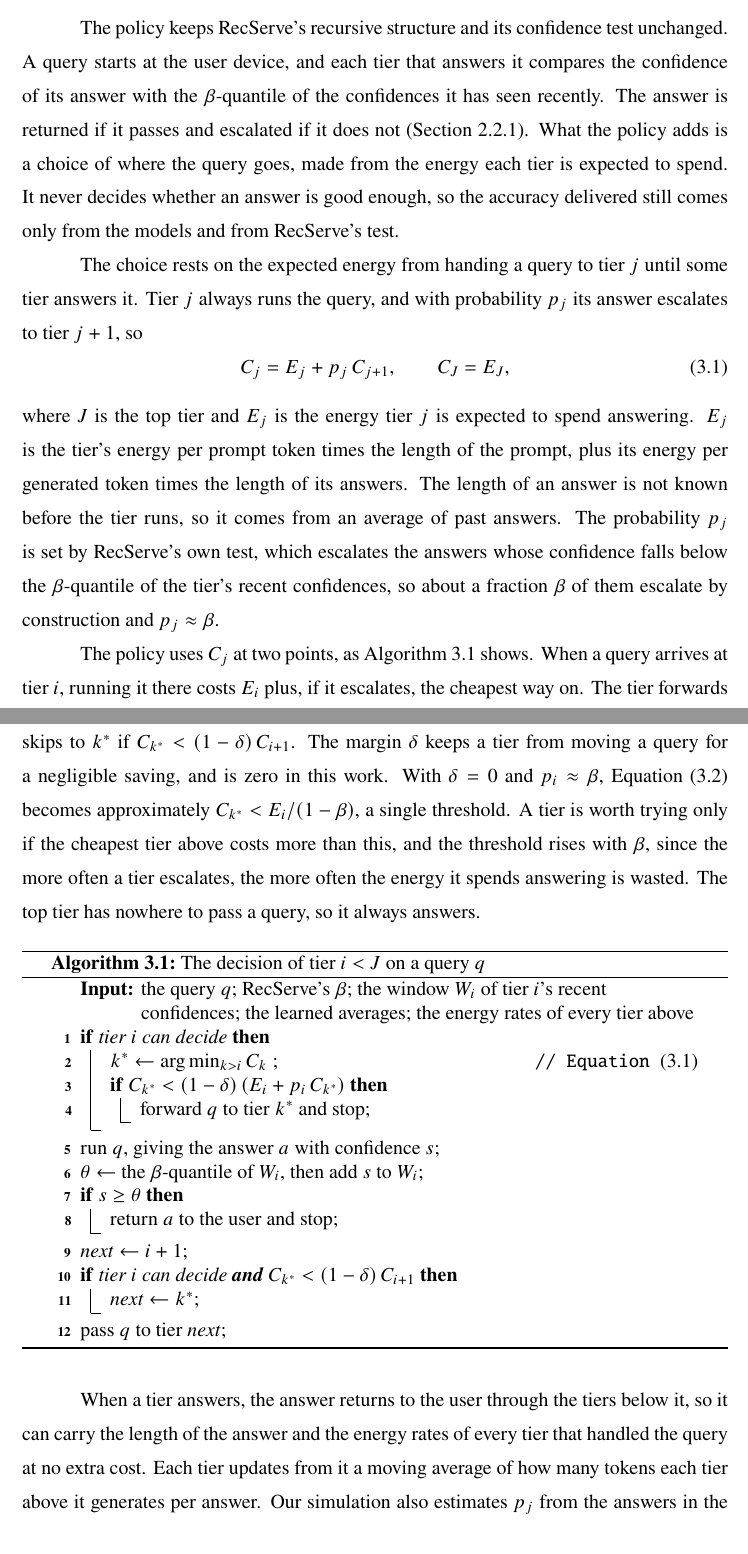
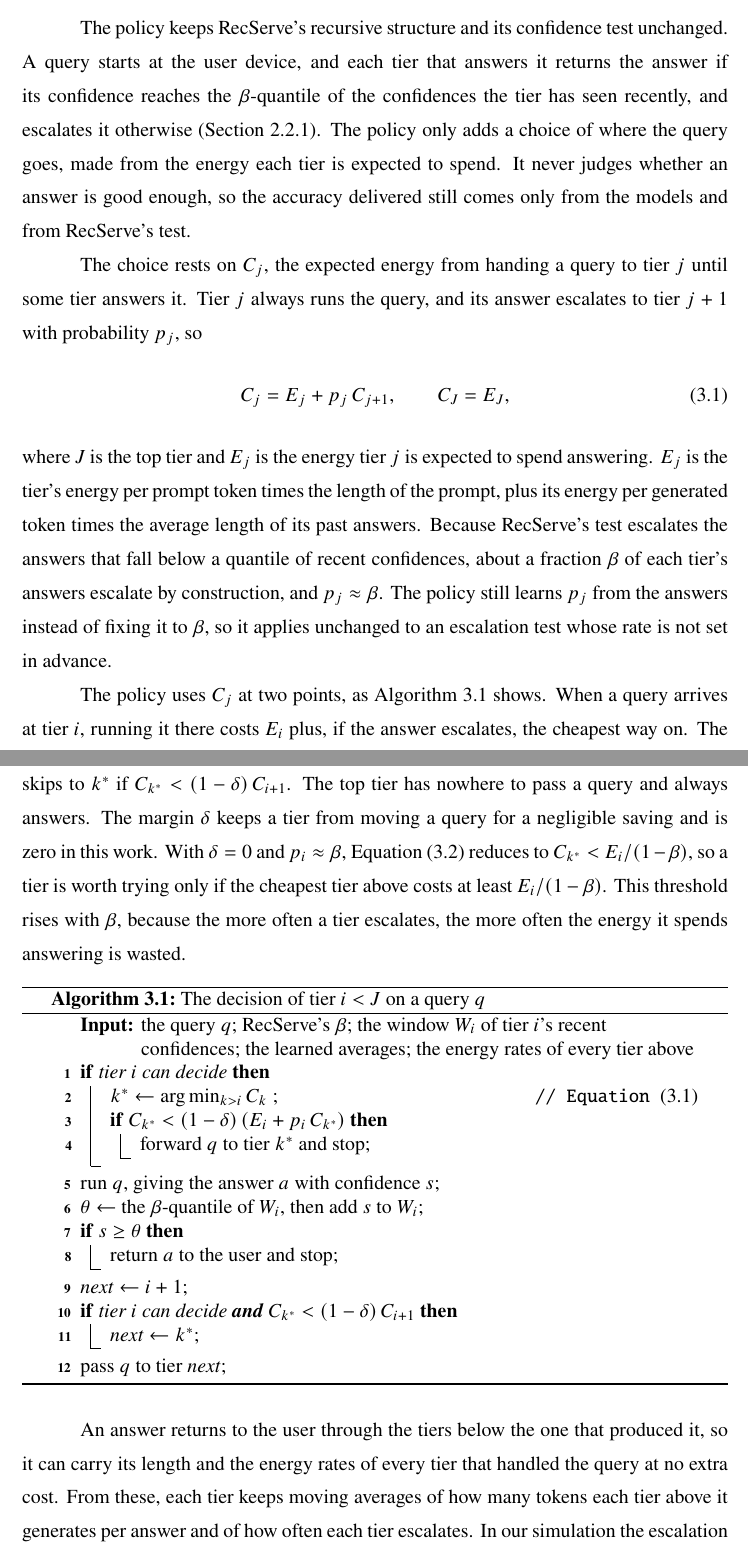
Before and after one commit to diegohommer/tcc-offloading-ai-edge, a LaTeX thesis (thesis/latex/tcc.tex): two parts of pages 22 and 23 of 29, joined at a grey line, cut so that both start at the same text. Compiled offline with pdfLaTeX.

Commit message:
docs(thesis): tighten Section 3.2 and say the policy learns p_j
Co-Authored-By: Claude Opus 5.5 <noreply@anthropic.com>

```diff
--- a/thesis/latex/tcc.tex
+++ b/thesis/latex/tcc.tex
@@ -583,44 +583,45 @@ running the models again.
 \label{sec:policy}
 
 The policy keeps RecServe's recursive structure and its confidence test unchanged. A
-query starts at the user device, and each tier that answers it compares the confidence of
-its answer with the $\beta$-quantile of the confidences it has seen recently. The answer
-is returned if it passes and escalated if it does not (Section~\ref{sec:recserve}). What
-the policy adds is a choice of where the query goes, made from the energy each tier is
-expected to spend. It never decides whether an answer is good enough, so the accuracy
-delivered still comes only from the models and from RecServe's test.
+query starts at the user device, and each tier that answers it returns the answer if its
+confidence reaches the $\beta$-quantile of the confidences the tier has seen recently,
+and escalates it otherwise (Section~\ref{sec:recserve}). The policy only adds a choice of
+where the query goes, made from the energy each tier is expected to spend. It never
+judges whether an answer is good enough, so the accuracy delivered still comes only from
+the models and from RecServe's test.
 
-The choice rests on the expected energy from handing a query to tier $j$ until some tier
-answers it. Tier $j$ always runs the query, and with probability $p_j$ its answer
-escalates to tier $j+1$, so
+The choice rests on $C_j$, the expected energy from handing a query to tier $j$ until
+some tier answers it. Tier $j$ always runs the query, and its answer escalates to tier
+$j+1$ with probability $p_j$, so
 \begin{equation}
   C_j = E_j + p_j \, C_{j+1}, \qquad C_J = E_J,
   \label{eq:cost-to-completion}
 \end{equation}
-where $J$ is the top tier and $E_j$ is the energy tier $j$ is expected to spend answering.
-$E_j$ is the tier's energy per prompt token times the length of the prompt, plus its
-energy per generated token times the length of its answers. The length of an answer is
-not known before the tier runs, so it comes from an average of past answers. The
-probability $p_j$ is set by RecServe's own test, which escalates the answers whose
-confidence falls below the $\beta$-quantile of the tier's recent confidences, so about a
-fraction $\beta$ of them escalate by construction and $p_j \approx \beta$.
+where $J$ is the top tier and $E_j$ is the energy tier $j$ is expected to spend
+answering. $E_j$ is the tier's energy per prompt token times the length of the prompt,
+plus its energy per generated token times the average length of its past answers.
+Because RecServe's test escalates the answers that fall below a quantile of recent
+confidences, about a fraction $\beta$ of each tier's answers escalate by construction,
+and $p_j \approx \beta$. The policy still learns $p_j$ from the answers instead of fixing
+it to $\beta$, so it applies unchanged to an escalation test whose rate is not set in
+advance.
 
 The policy uses $C_j$ at two points, as Algorithm~\ref{alg:decision} shows. When a query
-arrives at tier $i$, running it there costs $E_i$ plus, if it escalates, the cheapest way
-on. The tier forwards the query directly to the tier $k^*$ above it with the lowest $C_k$
-if
+arrives at tier $i$, running it there costs $E_i$ plus, if the answer escalates, the
+cheapest way on. The tier therefore forwards the query straight to the tier $k^*$ above
+it with the lowest $C_k$ if
 \begin{equation}
   C_{k^*} < (1-\delta)\left(E_i + p_i \, C_{k^*}\right),
   \label{eq:on-arrival}
 \end{equation}
 and runs it itself otherwise. When an answer escalates, the query goes to tier $i+1$, or
-skips to $k^*$ if $C_{k^*} < (1-\delta)\,C_{i+1}$. The margin $\delta$ keeps a tier from
-moving a query for a negligible saving, and is zero in this work. With $\delta = 0$ and
-$p_i \approx \beta$, Equation~\eqref{eq:on-arrival} becomes approximately
-$C_{k^*} < E_i / (1-\beta)$, a single threshold. A tier is worth trying only if the cheapest tier above costs more than this,
-and the threshold rises with $\beta$, since the more often a tier escalates, the more
-often the energy it spends answering is wasted. The top tier has nowhere
-to pass a query, so it always answers.
+skips to $k^*$ if $C_{k^*} < (1-\delta)\,C_{i+1}$. The top tier has nowhere to pass a
+query and always answers. The margin $\delta$ keeps a tier from moving a query for a
+negligible saving and is zero in this work. With $\delta = 0$ and $p_i \approx \beta$,
+Equation~\eqref{eq:on-arrival} reduces to $C_{k^*} < E_i / (1-\beta)$, so a tier is
+worth trying only if the cheapest tier above costs at least $E_i/(1-\beta)$. This
+threshold rises with $\beta$, because the more often a tier escalates, the more often
+the energy it spends answering is wasted.
 
 \begin{algorithm}[htb]
   \caption{The decision of tier $i < J$ on a query $q$}
@@ -645,8 +646,8 @@ to pass a query, so it always answers.
   pass $q$ to tier $\mathit{next}$\;
 \end{algorithm}
 
-When a tier answers, the answer returns to the user through the tiers below it, so it
-can carry the length of the answer and the energy rates of every tier that handled the
-query at no extra cost. Each tier updates from it a moving average of how many tokens
-each tier above it generates per answer. Our simulation also estimates $p_j$ from the
-answers in the same way, and the estimates stay within 0.003 of $\beta$. A tier can
+An answer returns to the user through the tiers below the one that produced it, so it
+can carry its length and the energy rates of every tier that handled the query at no
+extra cost. From these, each tier keeps moving averages of how many tokens each tier
+above it generates per answer and of how often each tier escalates. In our simulation
+the escalation estimates stay within 0.003 of $\beta$. A single household sends too few
```
Also changed, not shown: thesis/latex/tcc.tex (18 more changed lines).
